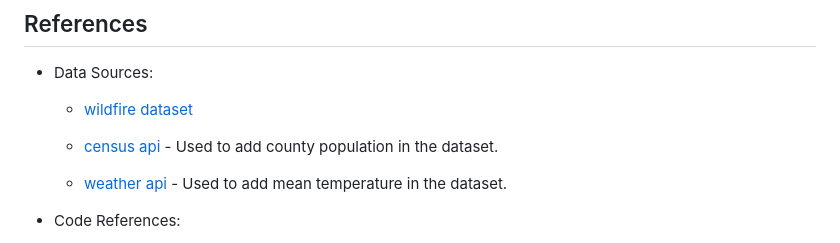
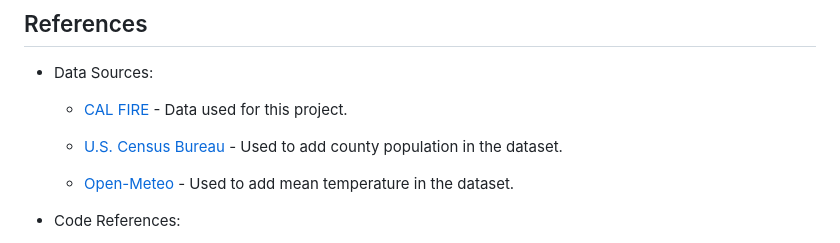
Before and after one commit to Sarah0215/Project4_Group9, a Markdown page: README.md, the part around the change. Rendered like a GitHub page.

Commit message:
updated sources README.md

```diff
--- a/README.md
+++ b/README.md
@@ -107,11 +107,11 @@ This basic rule-based chatbot serves to enhance user experience by providing ins
 
 - Data Sources:
 
-   - [wildfire dataset](https://www.fire.ca.gov/incidents)
+   - [CAL FIRE](https://www.fire.ca.gov/incidents) - Data used for this project.
 
-   - [census api](https://www.census.gov/) - Used to add county population in the dataset.
+   - [U.S. Census Bureau](https://www.census.gov/) - Used to add county population in the dataset.
 
-   - [weather api](https://open-meteo.com/) - Used to add mean temperature in the dataset.
+   - [Open-Meteo](https://open-meteo.com/) - Used to add mean temperature in the dataset.
 
 - Code References:
 
```
